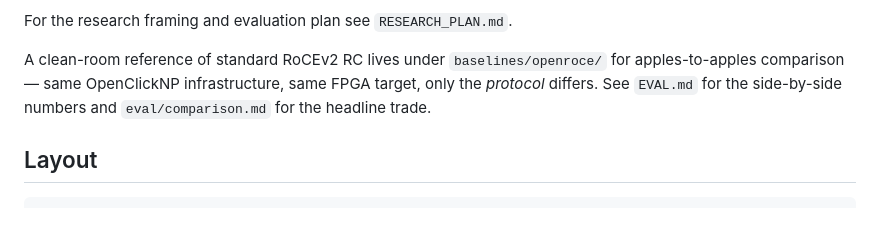
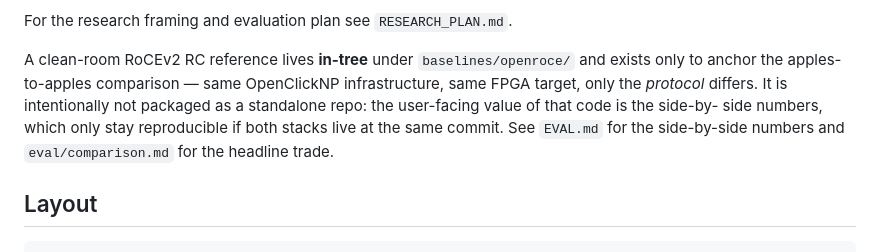
Before and after one commit to bojieli/OpenURMA, a Markdown page: README.md, the part around the change. GitHub-like rendering; blank space fills up the shorter version.

Commit message:
docs: position OpenRoCE explicitly as in-tree-only baseline
The OpenRoCE source has been in baselines/openroce/ for a while, but
the docs still framed it as if it were a sibling project. Tighten the
language so readers don't expect a separate repository:

- Root README: state OpenRoCE is in-tree only (intentionally not
  packaged as a standalone repo) and explain why — both stacks need
  to live at the same commit for the side-by-side numbers to stay
  reproducible.
- baselines/openroce/README: drop the "[OpenURMA]" link reference
  (since it's now inside that repo) and lead with "in-tree RoCEv2
  baseline". Make clear it isn't trying to be a full production
  RoCEv2 stack — that's what mainline open RoCE projects are for.
- EVAL.md §8: minor wording — drop the "now in-tree" qualifier (it
  always has been, in the current iteration).

Co-Authored-By: Claude Opus 4.7 (1M context) <noreply@anthropic.com>

```diff
--- a/README.md
+++ b/README.md
@@ -24,11 +24,14 @@ open silicon*:
 
 For the research framing and evaluation plan see `RESEARCH_PLAN.md`.
 
-A clean-room reference of standard RoCEv2 RC lives under
-`baselines/openroce/` for apples-to-apples comparison — same OpenClickNP
-infrastructure, same FPGA target, only the *protocol* differs. See
-`EVAL.md` for the side-by-side numbers and `eval/comparison.md` for the
-headline trade.
+A clean-room RoCEv2 RC reference lives **in-tree** under
+`baselines/openroce/` and exists only to anchor the apples-to-apples
+comparison — same OpenClickNP infrastructure, same FPGA target, only
+the *protocol* differs. It is intentionally not packaged as a
+standalone repo: the user-facing value of that code is the side-by-
+side numbers, which only stay reproducible if both stacks live at the
+same commit. See `EVAL.md` for the side-by-side numbers and
+`eval/comparison.md` for the headline trade.
 
 ## Layout
 
```
Also changed, not shown: EVAL.md (+1 -1 lines), 1 other file.
